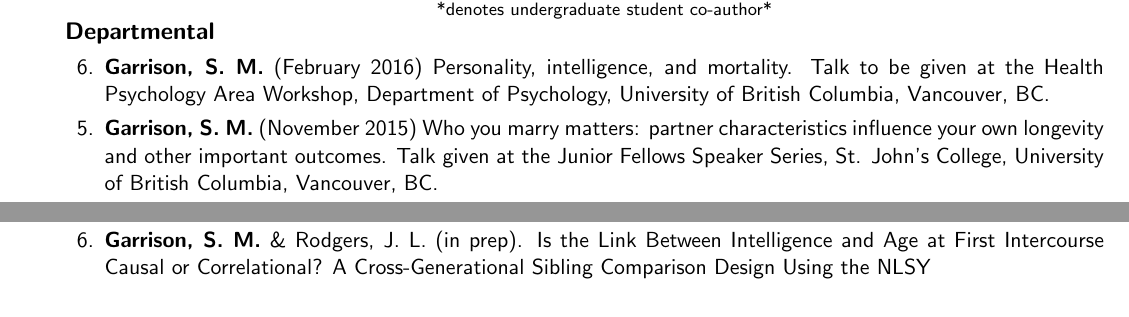
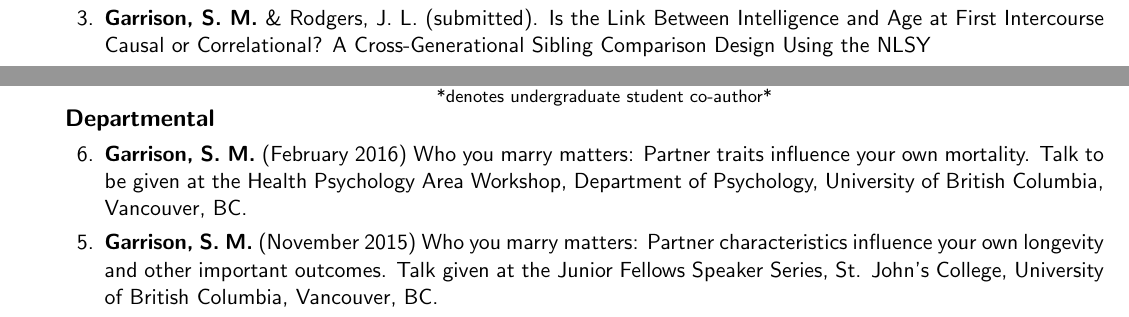
Before and after one commit to smasongarrison/CV-Tex, a LaTeX CV (SMasonGarrisonCV.tex, which reads Common/content/Research_Presentations_Departmental.tex, Common/content/Research_Working_Full.tex, Common/content/Research_Working_Review.tex): two parts of pages 3 and 4 of 7 before the commit and two parts of pages 2 and 3 of 8 after it, joined at a grey line, cut so that both start at the same text. Compiled offline with pdfLaTeX.

Commit message:
intelligence submission

```diff
--- a/Common/content/Research_Presentations_Departmental.tex
+++ b/Common/content/Research_Presentations_Departmental.tex
@@ -1,8 +1,8 @@
 %----------------------------------------------------------------------------------------
 %	Departmental
 %----------------------------------------------------------------------------------------
-\item \meb (February 2016) Personality, intelligence, and mortality. Talk to be given at the Health Psychology Area Workshop, Department of Psychology, University of British Columbia, Vancouver, BC.
-\item \meb (November 2015) Who you marry matters: partner characteristics influence your own longevity and other important outcomes. Talk given at the Junior Fellows Speaker Series, St. John's College, University of British Columbia, Vancouver, BC.
+\item \meb (February 2016) Who you marry matters: Partner traits influence your own mortality. Talk to be given at the Health Psychology Area Workshop, Department of Psychology, University of British Columbia, Vancouver, BC.
+\item \meb (November 2015) Who you marry matters: Partner characteristics influence your own longevity and other important outcomes. Talk given at the Junior Fellows Speaker Series, St. John's College, University of British Columbia, Vancouver, BC.
 \item\meb \& \Joe (April 2015). Smarter girls \textit{really don't} delay sex: An extended discordant siblings model. Talk given at the Quantitative Methods Colloquium, Department of Psychology \& Human Development, Vanderbilt University, Nashville, TN.
 \item\meb, Hadd, A. R., \& \Joe (April 2014). Influence of adolescent intelligence and conscientiousness on health outcomes at middle age. Talk given at the Quantitative Methods Colloquium, Department of Psychology \& Human Development, Vanderbilt University, Nashville, TN.
 \item Hadd, A. R., \meb, \& Rodgers, J. L. (April 2014). The relationship between maternal IQ and home environment. Talk given at the Quantitative Methods Colloquium, Department of Psychology \& Human Development, Vanderbilt University, Nashville, TN.
--- a/Common/content/Research_Working_Full.tex
+++ b/Common/content/Research_Working_Full.tex
@@ -2,5 +2,4 @@
 %	Working Papers - Full Manuscripts
 %----------------------------------------------------------------------------------------
 \item\meb, Connolly, J. J., Leveille, M., \& Jackson, J. J. (in prep). As time goes by: Personality predicts the timing of divorce over 45 years. %Target: \textit{JPSP}
-\item\meb \& \Joe (in prep). Is the Link Between Intelligence and Age at First Intercourse Causal or Correlational? A Cross-Generational Sibling Comparison Design Using the NLSY %Target: \textit{Intelligence}
 \vspace{-2mm}\begin{center}\end{center} \vspace{-4mm}
--- a/Common/content/Research_Working_Review.tex
+++ b/Common/content/Research_Working_Review.tex
@@ -2,6 +2,7 @@
 %	Working Papers in review
 %----------------------------------------------------------------------------------------
 \begin{etaremune}
+\item\meb \& \Joe (submitted). Is the Link Between Intelligence and Age at First Intercourse Causal or Correlational? A Cross-Generational Sibling Comparison Design Using the NLSY %Target: \textit{Intelligence}
 \item Schultz, L., Connolly, J. J., \meb, Jackson, J. J. (under review). Vocational interests across 20 years of adulthood: Stability, change, and the role of work experiences. %Target: \textit{Applied Psychology}
 \item Zhu, J. Y., \meb, Hunter, M., Rodgers, J. L., \& Zald, D. H. (under extended review). Shaping perseverance: Evidence of shared environmental effects on grit and a task-based measure of persistence. \textit{Psychological Science}
 \end{etaremune}
```
Also changed, not shown: SMasonGarrisonCV.pdf, 3 other files.
